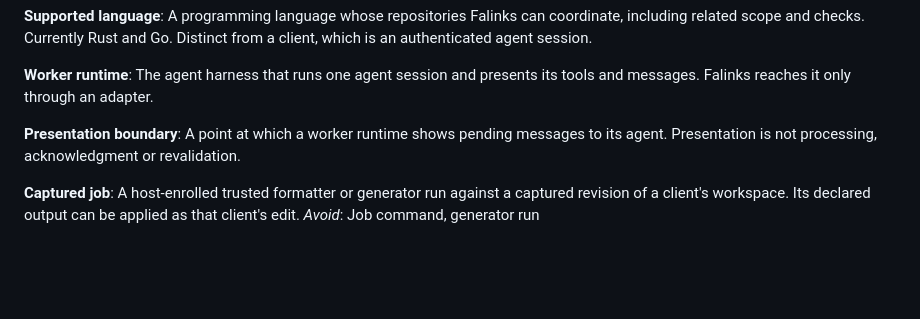
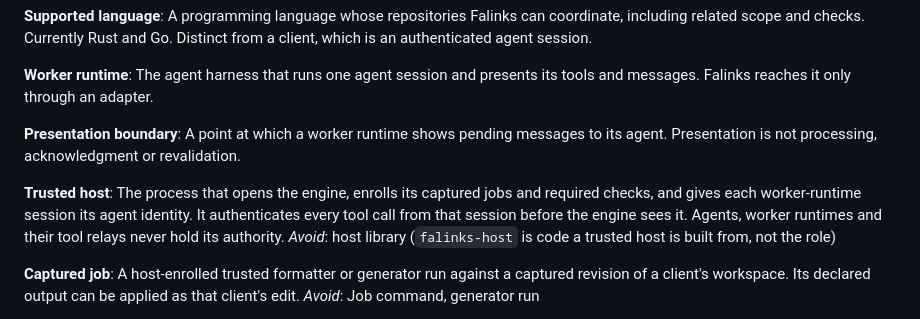
Before and after one commit to danielrispler/Falinks, a Markdown page: CONTEXT.md, the part around the change. Drawn GitHub-style; blank space fills up the shorter version.

Commit message:
Define Trusted host in the glossary (#85)
#84 uses the term for the shared host library and its user stories, and
#79's stories say "the host" throughout. Add it now rather than in the
package-split ticket, which waits for the scored report (#70).

Co-authored-by: Claude Opus 5.5 (1M context) <noreply@anthropic.com>

```diff
--- a/CONTEXT.md
+++ b/CONTEXT.md
@@ -76,6 +76,10 @@ The agent harness that runs one agent session and presents its tools and message
 **Presentation boundary**:
 A point at which a worker runtime shows pending messages to its agent. Presentation is not processing, acknowledgment or revalidation.
 
+**Trusted host**:
+The process that opens the engine, enrolls its captured jobs and required checks, and gives each worker-runtime session its agent identity. It authenticates every tool call from that session before the engine sees it. Agents, worker runtimes and their tool relays never hold its authority.
+_Avoid_: host library (`falinks-host` is code a trusted host is built from, not the role)
+
 **Captured job**:
 A host-enrolled trusted formatter or generator run against a captured revision of a client's workspace. Its declared output can be applied as that client's edit.
 _Avoid_: Job command, generator run
```
